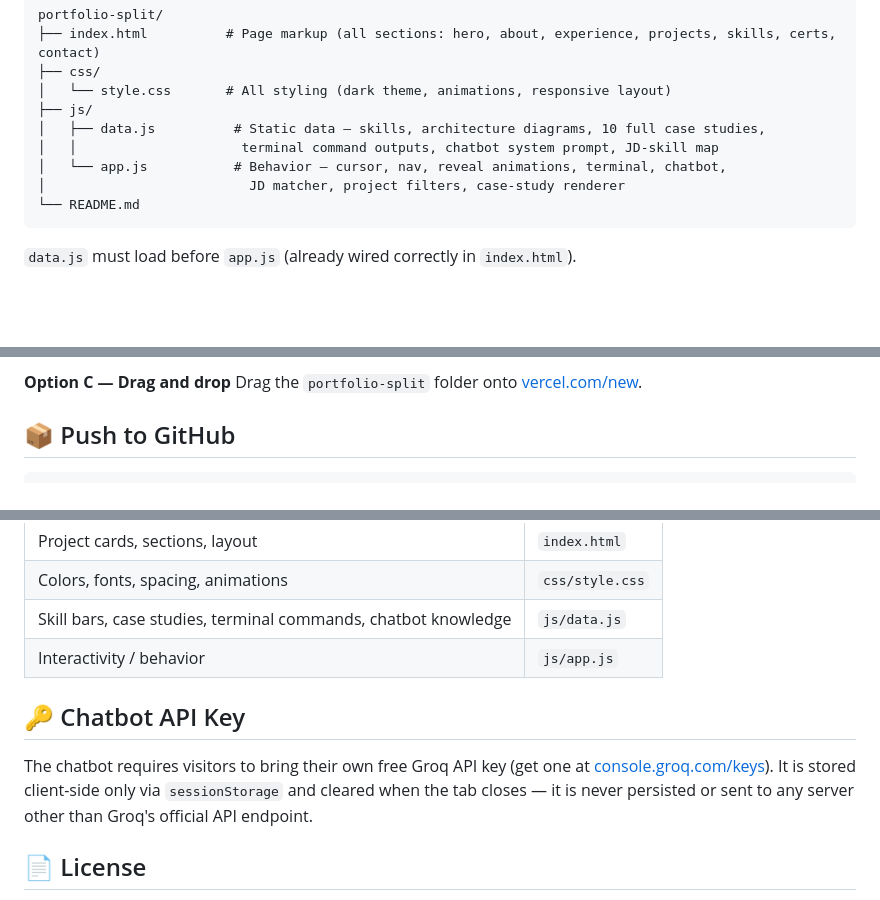
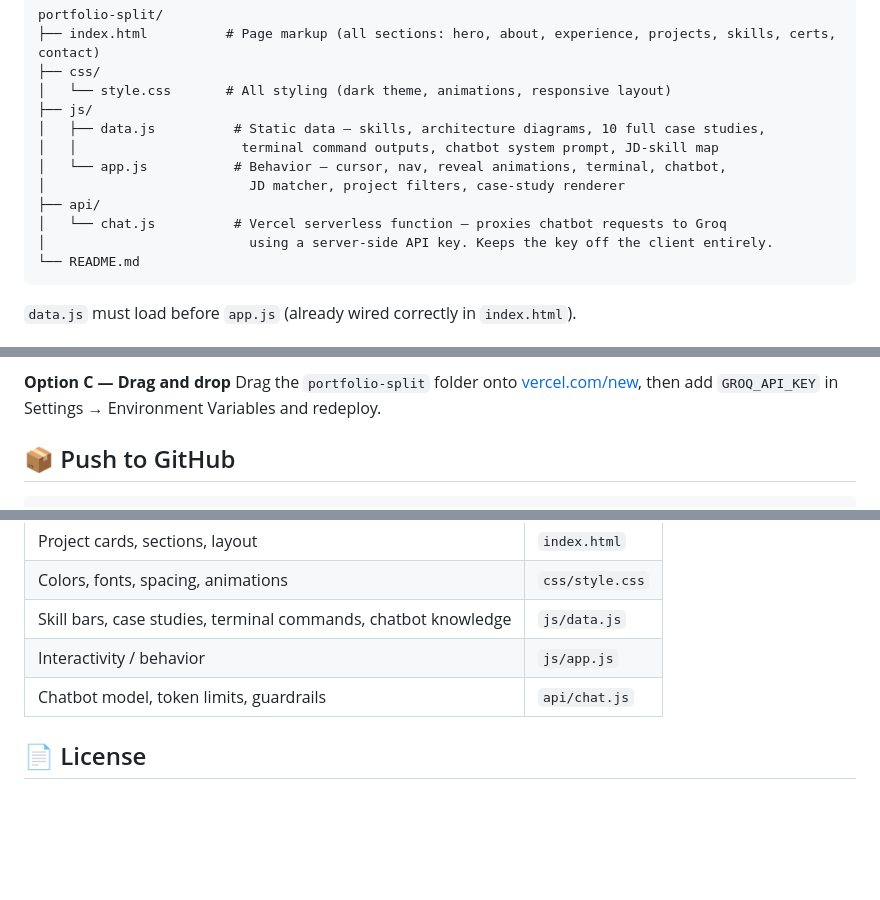
Before and after one commit to AkashMs24/Portfolioakashms, a Markdown page: README.md, 3 parts joined by grey strips. Drawn GitHub-style; blank space fills up the shorter version.

````diff
--- a/README.md
+++ b/README.md
@@ -18,6 +16,9 @@ portfolio-split/
 │   │                     terminal command outputs, chatbot system prompt, JD-skill map
 │   └── app.js           # Behavior — cursor, nav, reveal animations, terminal, chatbot,
 │                          JD matcher, project filters, case-study renderer
+├── api/
+│   └── chat.js          # Vercel serverless function — proxies chatbot requests to Groq
+│                          using a server-side API key. Keeps the key off the client entirely.
 └── README.md
 ```
 
@@ -72,6 +93,6 @@ Follow the prompts; accept defaults (no build command needed).
 
 **Option C — Drag and drop**
-Drag the `portfolio-split` folder onto [vercel.com/new](https://vercel.com/new).
+Drag the `portfolio-split` folder onto [vercel.com/new](https://vercel.com/new), then add `GROQ_API_KEY` in Settings → Environment Variables and redeploy.
 
 ## 📦 Push to GitHub
 
@@ -93,10 +114,7 @@ git push -u origin main
 | Colors, fonts, spacing, animations   | `css/style.css`                  |
 | Skill bars, case studies, terminal commands, chatbot knowledge | `js/data.js` |
 | Interactivity / behavior             | `js/app.js`                      |
-
-## 🔑 Chatbot API Key
-
-The chatbot requires visitors to bring their own free Groq API key (get one at [console.groq.com/keys](https://console.groq.com/keys)). It is stored client-side only via `sessionStorage` and cleared when the tab closes — it is never persisted or sent to any server other than Groq's official API endpoint.
+| Chatbot model, token limits, guardrails | `api/chat.js`                  |
 
 ## 📄 License
 
````
Also changed, not shown: other parts of README.md (+33 -15 lines).
